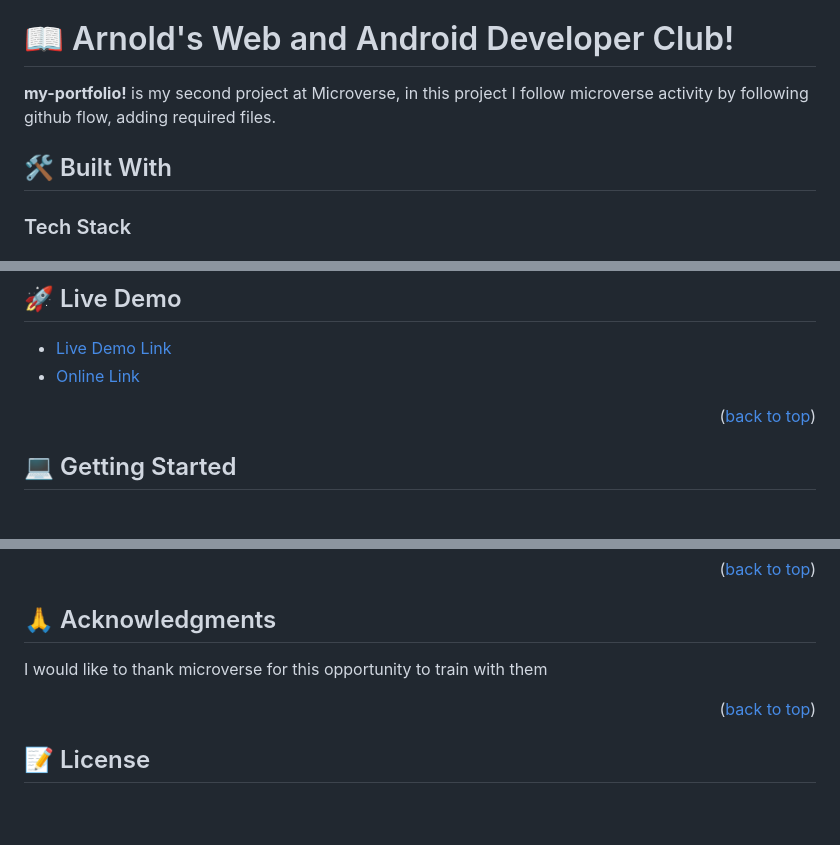
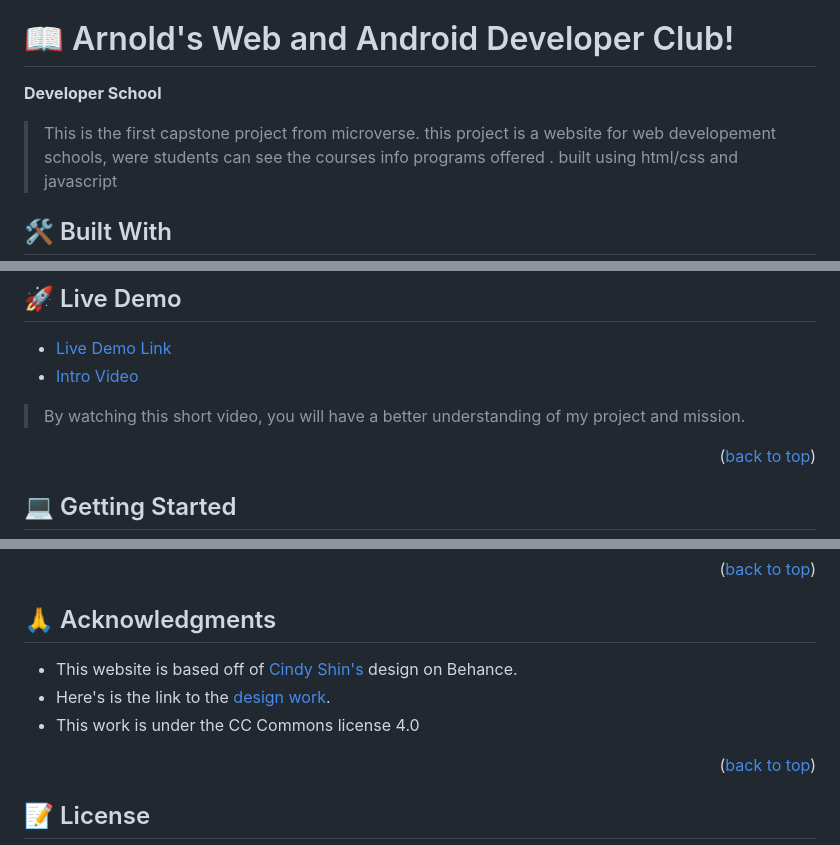
Before and after one commit to arnoldnekemiah/Developer-school, a Markdown page: README.md, 3 parts joined by grey strips. Rendered like a GitHub page; blank space fills up the shorter version.

```diff
--- a/README.md
+++ b/README.md
@@ -23,9 +24,10 @@ Welcome to the school of Web and Android application Development
 
 # 📖 Arnold's Web and Android Developer Club! <a name="about-project"></a>
 
-**my-portfolio!** is my second project at Microverse, in this project I follow microverse activity by following github flow, adding required files.
+**Developer School**
+> This is the first capstone project from microverse. this project is a website for web developement schools, were students can see the courses info programs offered . built using html/css and javascript
 
-## 🛠 Built With <a name="built-with"></a>
 
-### Tech Stack <a name="tech-stack"></a>
+## 🛠 Built With <a name="built-with">
+</a>
 
@@ -48,7 +49,9 @@ Welcome to the school of Web and Android application Development
 ## 🚀 Live Demo <a name="live-demo"></a>
 
 - [Live Demo Link](#)
-- [Online Link](#)
+- [Intro Video](#)
+> By watching this short video, you will have a better understanding of my project and mission.
+
 
 <p align="right">(<a href="#readme-top">back to top</a>)</p>
 
@@ -114,8 +117,9 @@ If you like this project let me know sharing my portfolio with recruters!
 <!-- ACKNOWLEDGEMENTS -->
 
 ## 🙏 Acknowledgments <a name="acknowledgements"></a>
-
-I would like to thank microverse for this opportunity to train with them
+- This website is based off of [Cindy Shin's](https://www.behance.net/adagio07) design on Behance.
+- Here's is the link to the [design work](https://www.behance.net/gallery/29845175/CC-Global-Summit-2015).
+- This work is under the CC Commons license 4.0
 
 <p align="right">(<a href="#readme-top">back to top</a>)</p>
 
```
Also changed, not shown: other parts of README.md (+7 -7 lines).
